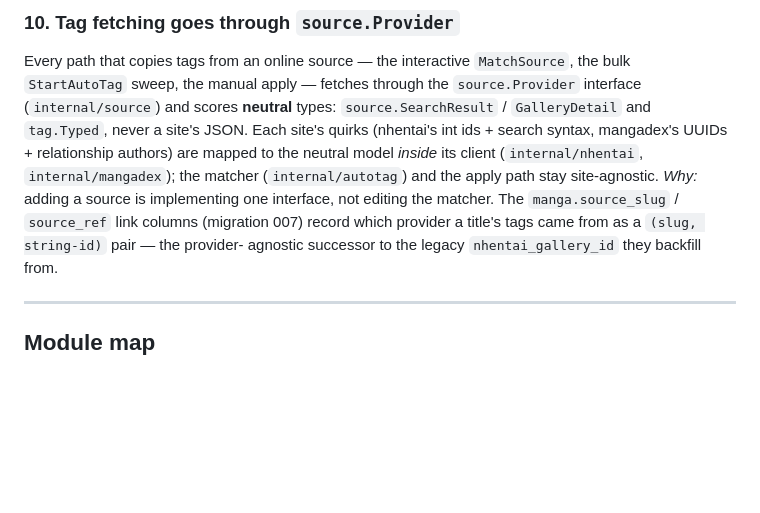
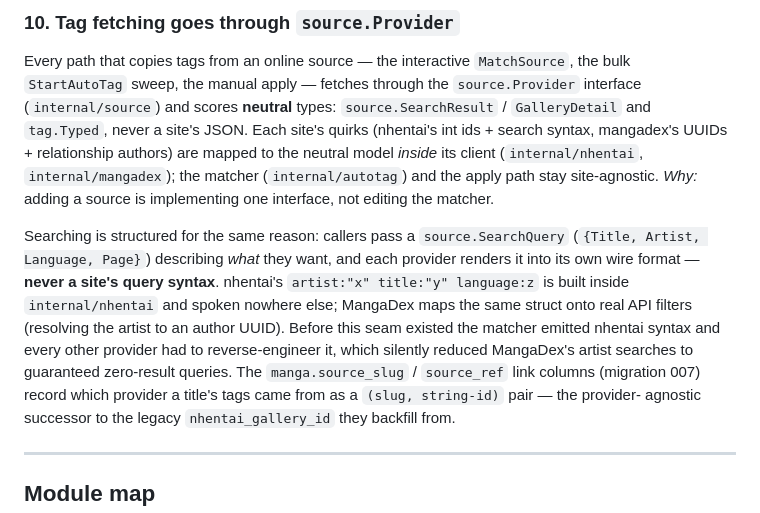
Before and after one commit to jaker788-create/doujin-toshokan, a Markdown page: docs/ARCHITECTURE.md, the part around the change. Rendered like a GitHub page; blank space fills up the shorter version.

```diff
--- a/docs/ARCHITECTURE.md
+++ b/docs/ARCHITECTURE.md
@@ -136,7 +136,16 @@ site's quirks (nhentai's int ids + search syntax, mangadex's UUIDs + relationshi
 authors) are mapped to the neutral model *inside* its client (`internal/nhentai`,
 `internal/mangadex`); the matcher (`internal/autotag`) and the apply path stay
 site-agnostic. *Why:* adding a source is implementing one interface, not editing the
-matcher. The `manga.source_slug` / `source_ref` link columns (migration 007) record
+matcher.
+
+Searching is structured for the same reason: callers pass a `source.SearchQuery`
+(`{Title, Artist, Language, Page}`) describing *what* they want, and each provider
+renders it into its own wire format — **never a site's query syntax**. nhentai's
+`artist:"x" title:"y" language:z` is built inside `internal/nhentai` and spoken
+nowhere else; MangaDex maps the same struct onto real API filters (resolving the
+artist to an author UUID). Before this seam existed the matcher emitted nhentai
+syntax and every other provider had to reverse-engineer it, which silently reduced
+MangaDex's artist searches to guaranteed zero-result queries. The `manga.source_slug` / `source_ref` link columns (migration 007) record
 which provider a title's tags came from as a `(slug, string-id)` pair — the provider-
 agnostic successor to the legacy `nhentai_gallery_id` they backfill from.
 
```
Also changed, not shown: docs/MULTI_SOURCE_ROADMAP.md (+39 -19 lines).
